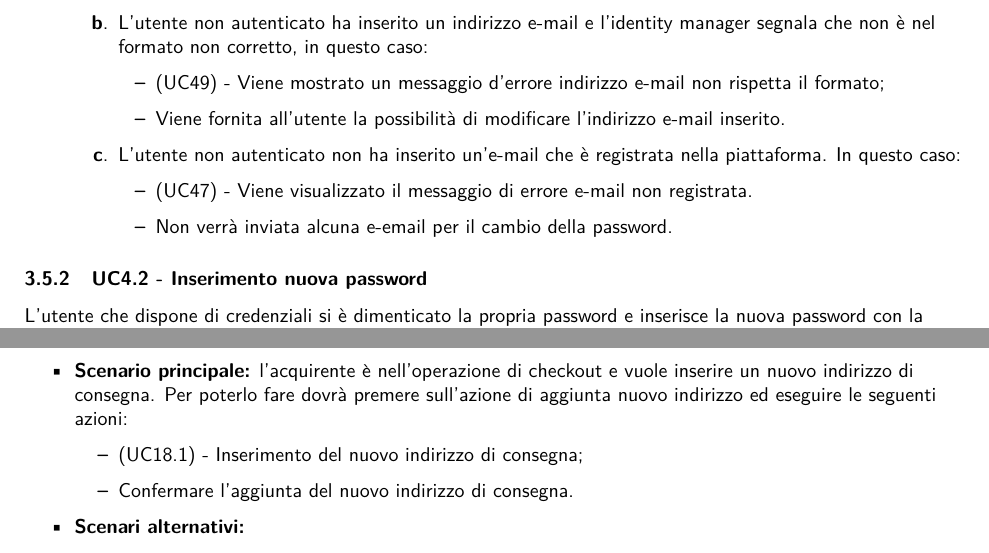
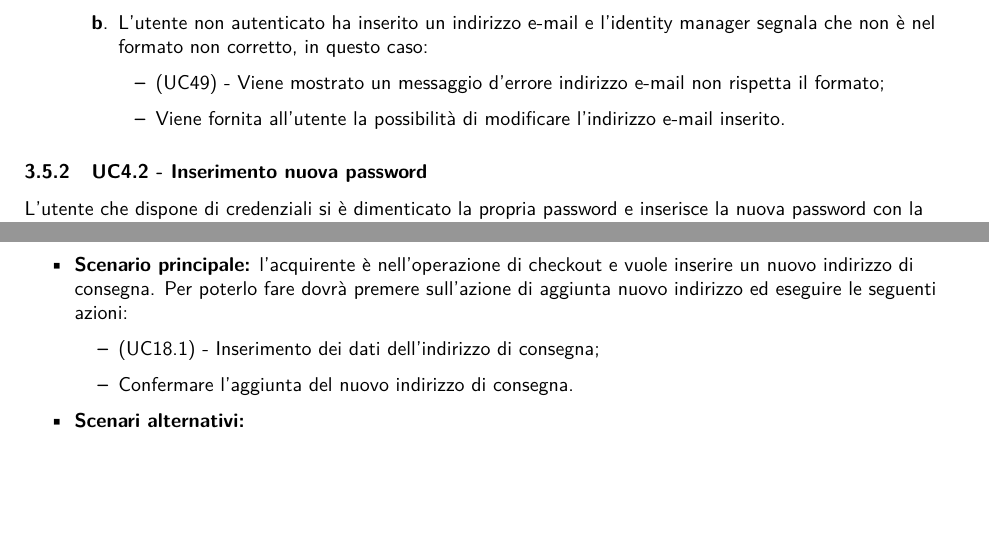
Before and after one commit to NotOnlyStudents/Documentazione, a LaTeX document (DocumentiPubblici/AnalisiDeiRequisiti/AnalisiDeiRequisiti_v1.14.tex, which reads DocumentiPubblici/AnalisiDeiRequisiti/Sezioni/CasiUso/AccessoAllaPiattaforma.tex, DocumentiPubblici/AnalisiDeiRequisiti/Sezioni/CasiUso/Acquirente/Checkout/GestioneIndirizzo.tex): two parts of pages 20 and 28 of 77, joined at a grey line, cut so that both start at the same text, the shorter picture padded with empty space. Compiled offline with pdfLaTeX.

Commit message:
piccoli fix

```diff
--- a/DocumentiPubblici/AnalisiDeiRequisiti/Sezioni/CasiUso/AccessoAllaPiattaforma.tex
+++ b/DocumentiPubblici/AnalisiDeiRequisiti/Sezioni/CasiUso/AccessoAllaPiattaforma.tex
@@ -369,11 +369,6 @@ L'utente che dispone di credenziali si è dimenticato la propria password e inse
 			\item (UC\ref{estensione:email-non-valida}) - Viene mostrato un messaggio d'errore indirizzo e-mail non rispetta il formato;
 			\item Viene fornita all'utente la possibilità di modificare l'indirizzo e-mail inserito.
 		\end{itemize}
-		\item L'utente non autenticato non ha inserito un'e-mail che è registrata nella piattaforma. In questo caso:
-		\begin{itemize}
-			\item (UC\ref{estensione:email-non-esistente}) - Viene visualizzato il messaggio di errore e-mail non registrata.
-			\item Non verrà inviata alcuna e-email per il cambio della password.
-		\end{itemize}
 	\end{enumerate}
 \end{itemize}
 
--- a/DocumentiPubblici/AnalisiDeiRequisiti/Sezioni/CasiUso/Acquirente/Checkout/GestioneIndirizzo.tex
+++ b/DocumentiPubblici/AnalisiDeiRequisiti/Sezioni/CasiUso/Acquirente/Checkout/GestioneIndirizzo.tex
@@ -10,7 +10,7 @@ L'acquirente vuole aggiungere un nuovo indirizzo di consegna.
     \item \textbf{Postcondizione:} l'acquirente ha inserito il nuovo indirizzo di consegna;
     \item \textbf{Scenario principale:} l'acquirente è nell'operazione di checkout e vuole inserire un nuovo indirizzo di consegna. Per poterlo fare dovrà premere sull'azione di aggiunta nuovo indirizzo ed eseguire le seguenti azioni:
     \begin{itemize}
-        \item (UC\ref{inserimento-indirizzo-consegna.modulo}) - Inserimento del nuovo indirizzo di consegna;
+        \item (UC\ref{inserimento-indirizzo-consegna.modulo}) - Inserimento dei dati dell'indirizzo di consegna;
         \item Confermare l'aggiunta del nuovo indirizzo di consegna.
     \end{itemize}
     \item \textbf{Scenari alternativi:}
```
Also changed, not shown: DocumentiPubblici/AnalisiDeiRequisiti/Sezioni/CasiUso/Acquirente/Carrello.tex (+1 -1 lines).
